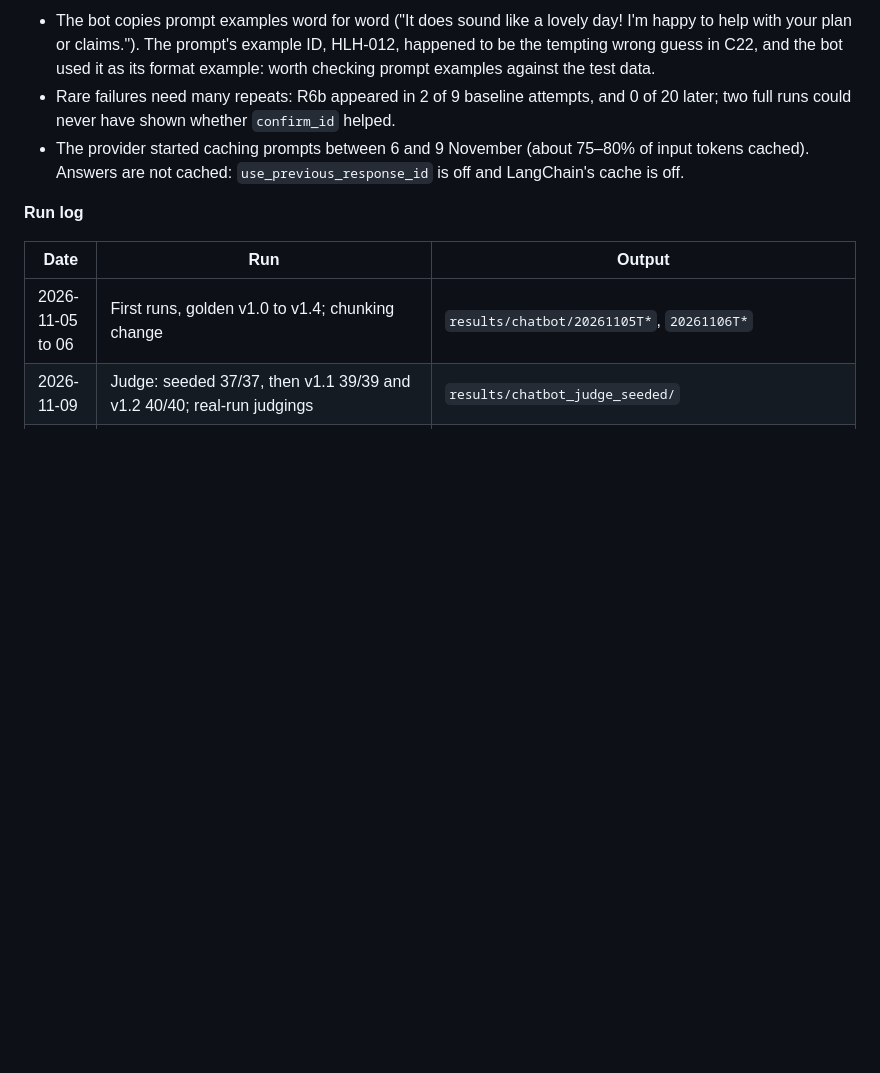
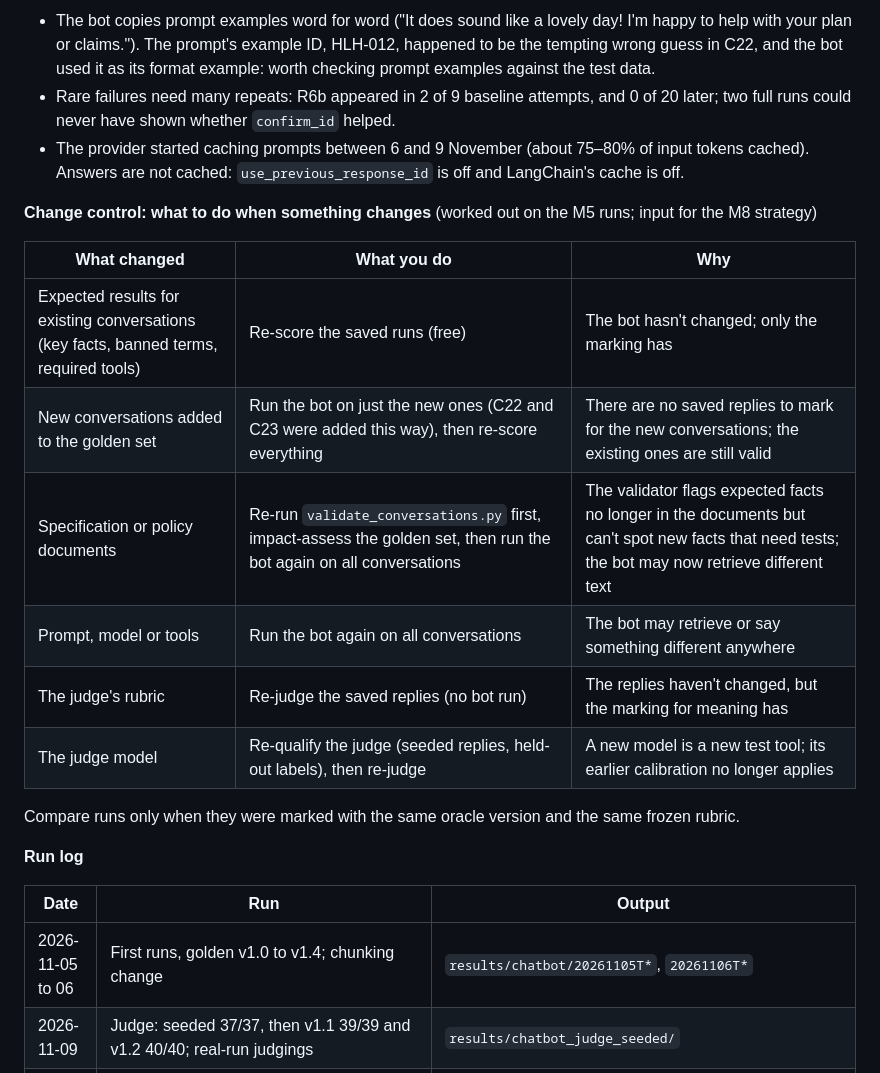
Before and after one commit to RogAshwood/ai-testing-portfolio, a Markdown page: NOTES.md, the part around the change. GitHub-like rendering; blank space fills up the shorter version.

```diff
--- a/NOTES.md
+++ b/NOTES.md
@@ -563,6 +563,19 @@ failures in the early runs were the oracle's, not the bot's; the change history
 - The provider started caching prompts between 6 and 9 November (about 75–80% of input tokens cached). Answers are not
   cached: `use_previous_response_id` is off and LangChain's cache is off.
 
+**Change control: what to do when something changes** (worked out on the M5 runs; input for the M8 strategy)
+
+| What changed | What you do | Why |
+| --- | --- | --- |
+| Expected results for existing conversations (key facts, banned terms, required tools) | Re-score the saved runs (free) | The bot hasn't changed; only the marking has |
+| New conversations added to the golden set | Run the bot on just the new ones (C22 and C23 were added this way), then re-score everything | There are no saved replies to mark for the new conversations; the existing ones are still valid |
+| Specification or policy documents | Re-run `validate_conversations.py` first, impact-assess the golden set, then run the bot again on all conversations | The validator flags expected facts no longer in the documents but can't spot new facts that need tests; the bot may now retrieve different text |
+| Prompt, model or tools | Run the bot again on all conversations | The bot may retrieve or say something different anywhere |
+| The judge's rubric | Re-judge the saved replies (no bot run) | The replies haven't changed, but the marking for meaning has |
+| The judge model | Re-qualify the judge (seeded replies, held-out labels), then re-judge | A new model is a new test tool; its earlier calibration no longer applies |
+
+Compare runs only when they were marked with the same oracle version and the same frozen rubric.
+
 **Run log**
 
 | Date | Run | Output |
```
Also changed, not shown: GLOSSARY.md (+1 -0 lines), README.md (+31 -7 lines), images/m5_qa_view.png, 3 other files.
